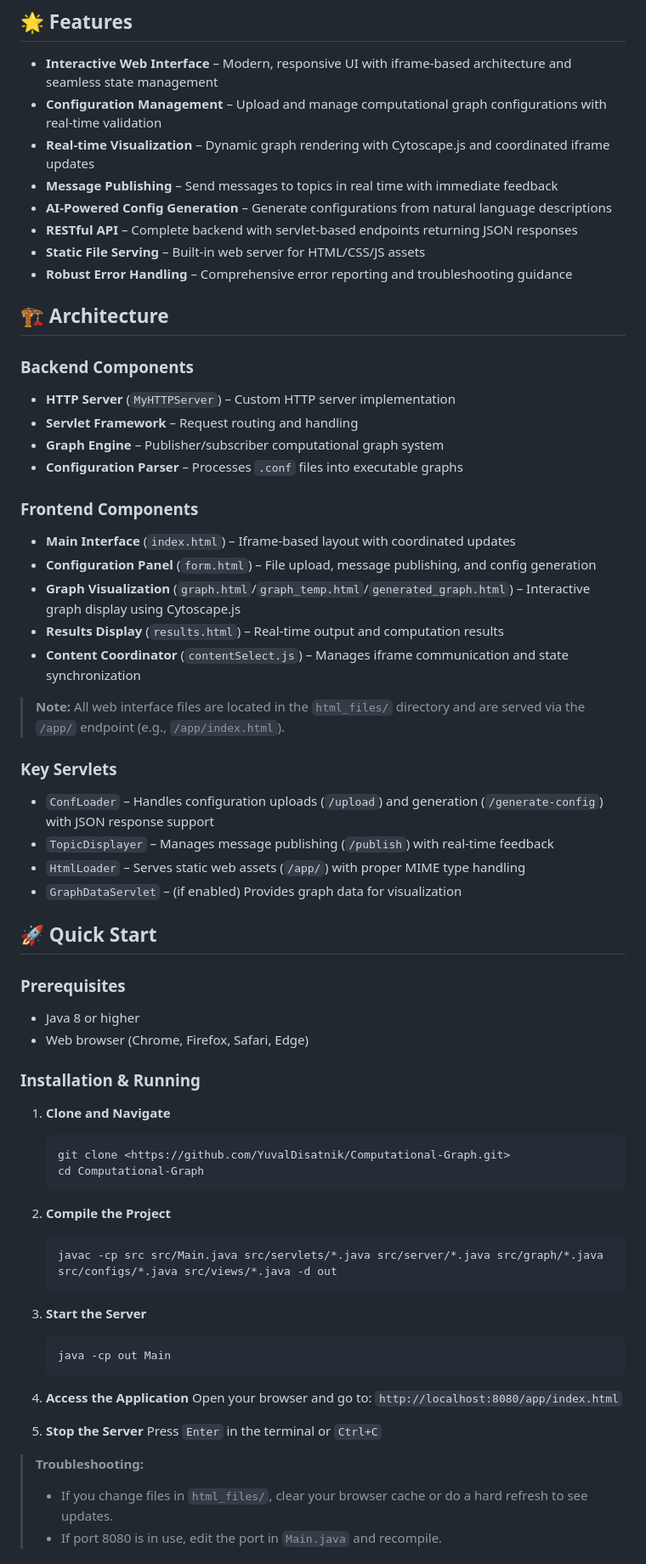
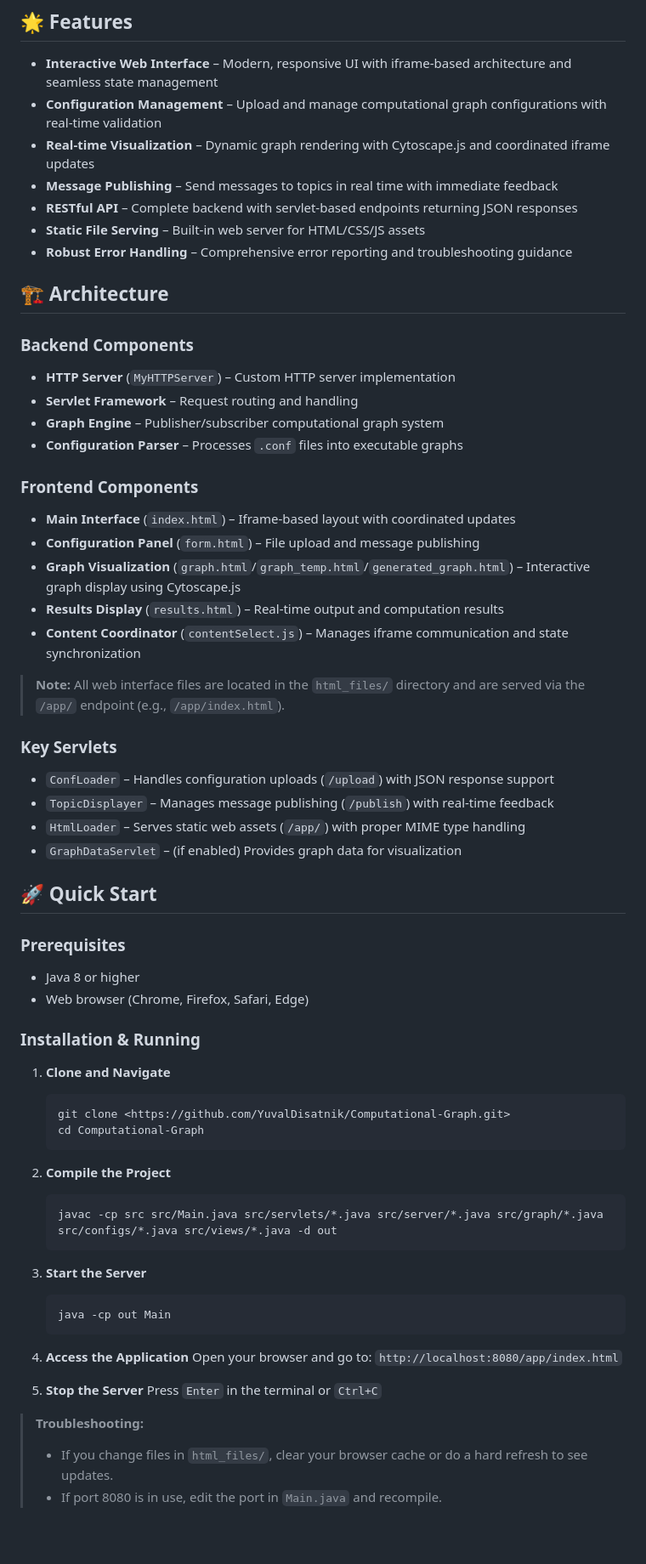
Before and after one commit to YuvalDisatnik/Computational-Graph, a Markdown page: README.md, the part around one of its changes. Shown at 85% size. Rendered like a GitHub page; blank space fills up the shorter version.

````diff
--- a/README.md
+++ b/README.md
@@ -12,7 +12,6 @@ Computational graphs are widely used in data processing, machine learning, and d
 - **Configuration Management** – Upload and manage computational graph configurations with real-time validation
 - **Real-time Visualization** – Dynamic graph rendering with Cytoscape.js and coordinated iframe updates
 - **Message Publishing** – Send messages to topics in real time with immediate feedback
-- **AI-Powered Config Generation** – Generate configurations from natural language descriptions
 - **RESTful API** – Complete backend with servlet-based endpoints returning JSON responses
 - **Static File Serving** – Built-in web server for HTML/CSS/JS assets
 - **Robust Error Handling** – Comprehensive error reporting and troubleshooting guidance
@@ -20,14 +19,16 @@ Computational graphs are widely used in data processing, machine learning, and d
 ## 🏗️ Architecture
 
 ### Backend Components
+
 - **HTTP Server** (`MyHTTPServer`) – Custom HTTP server implementation
 - **Servlet Framework** – Request routing and handling
 - **Graph Engine** – Publisher/subscriber computational graph system
 - **Configuration Parser** – Processes `.conf` files into executable graphs
 
 ### Frontend Components
+
 - **Main Interface** (`index.html`) – Iframe-based layout with coordinated updates
-- **Configuration Panel** (`form.html`) – File upload, message publishing, and config generation
+- **Configuration Panel** (`form.html`) – File upload and message publishing
 - **Graph Visualization** (`graph.html`/`graph_temp.html`/`generated_graph.html`) – Interactive graph display using Cytoscape.js
 - **Results Display** (`results.html`) – Real-time output and computation results
 - **Content Coordinator** (`contentSelect.js`) – Manages iframe communication and state synchronization
@@ -35,7 +36,8 @@ Computational graphs are widely used in data processing, machine learning, and d
 > **Note:** All web interface files are located in the `html_files/` directory and are served via the `/app/` endpoint (e.g., `/app/index.html`).
 
 ### Key Servlets
-- `ConfLoader` – Handles configuration uploads (`/upload`) and generation (`/generate-config`) with JSON response support
+
+- `ConfLoader` – Handles configuration uploads (`/upload`) with JSON response support
 - `TopicDisplayer` – Manages message publishing (`/publish`) with real-time feedback
 - `HtmlLoader` – Serves static web assets (`/app/`) with proper MIME type handling
 - `GraphDataServlet` – (if enabled) Provides graph data for visualization
@@ -43,23 +45,27 @@ Computational graphs are widely used in data processing, machine learning, and d
 ## 🚀 Quick Start
 
 ### Prerequisites
+
 - Java 8 or higher
 - Web browser (Chrome, Firefox, Safari, Edge)
 
 ### Installation & Running
 
 1. **Clone and Navigate**
+
    ```bash
    git clone <https://github.com/YuvalDisatnik/Computational-Graph.git>
    cd Computational-Graph
    ```
 
 2. **Compile the Project**
+
    ```bash
    javac -cp src src/Main.java src/servlets/*.java src/server/*.java src/graph/*.java src/configs/*.java src/views/*.java -d out
    ```
 
 3. **Start the Server**
+
    ```bash
    java -cp out Main
    ```
@@ -71,6 +77,7 @@ Computational graphs are widely used in data processing, machine learning, and d
    Press `Enter` in the terminal or `Ctrl+C`
 
 > **Troubleshooting:**
+>
 > - If you change files in `html_files/`, clear your browser cache or do a hard refresh to see updates.
 > - If port 8080 is in use, edit the port in `Main.java` and recompile.
 
````
Also changed, not shown: other parts of README.md (+22 -21 lines).
